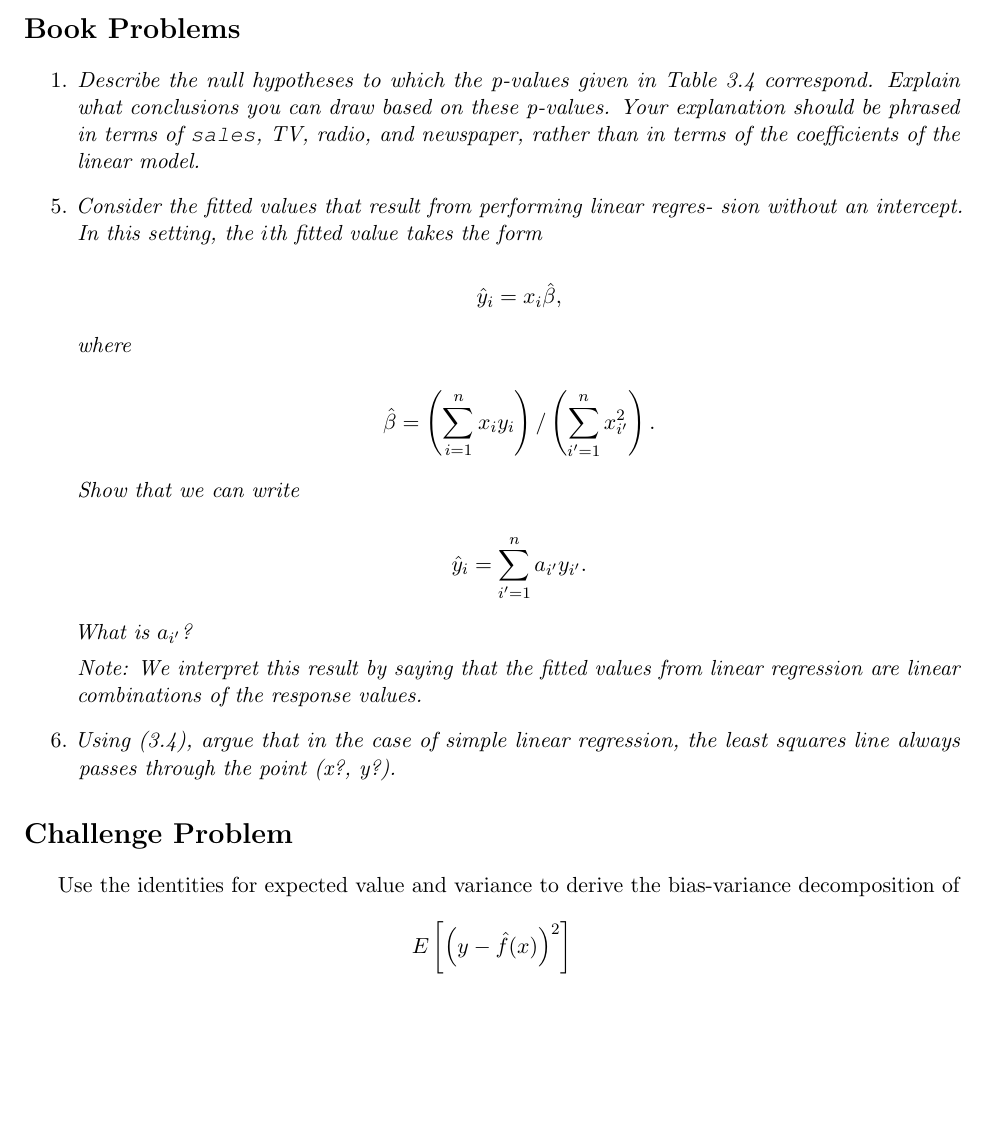
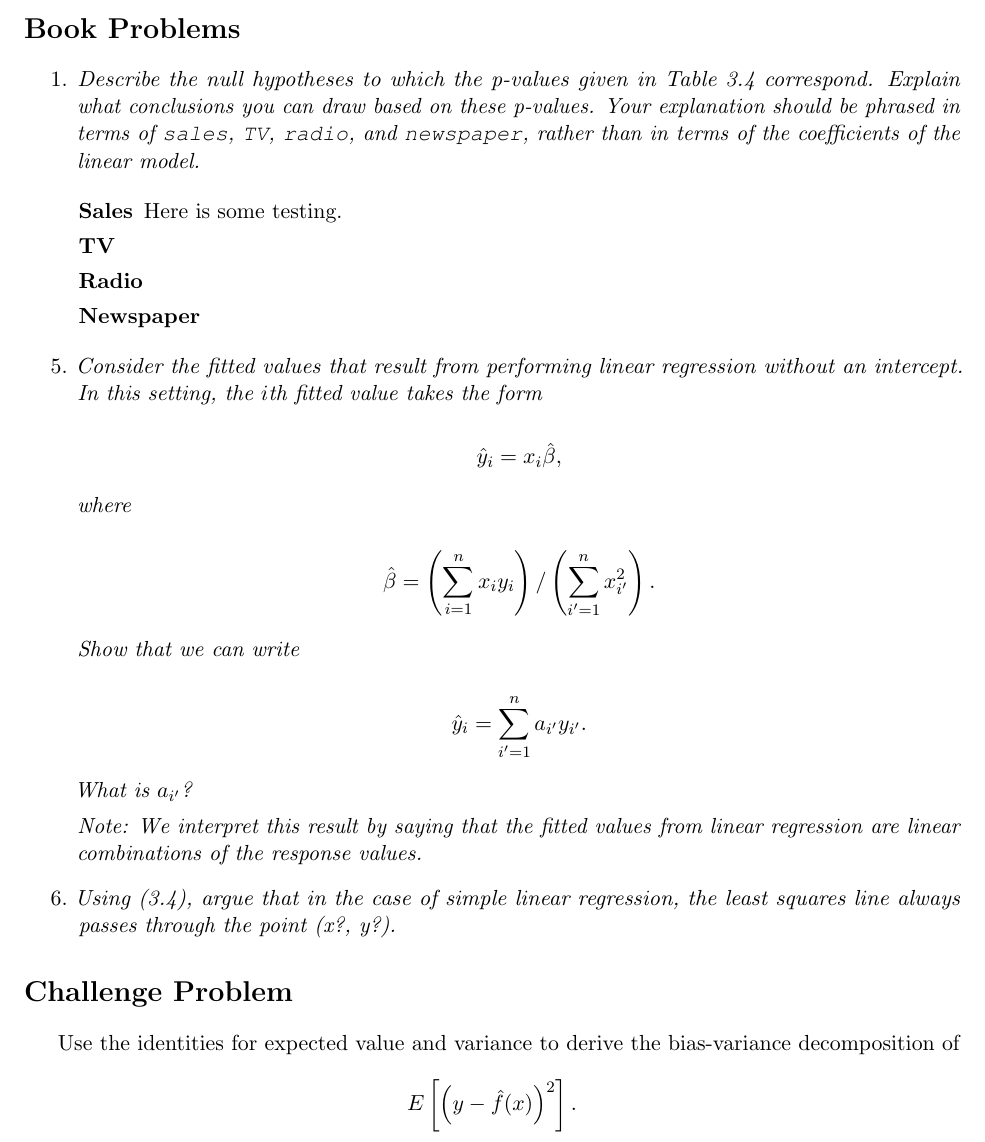
Before and after one commit to trautlein/reed-math-243, a LaTeX document (ps2/math243_ps2.tex): part of the page, cut so that both start at the same text, the shorter picture padded with empty space. Compiled offline with pdfLaTeX.

Commit message:
have made some edits to ps2.tex, 100% ready to write now. time to work on problem #1

```diff
--- a/ps2/math243_ps2.tex
+++ b/ps2/math243_ps2.tex
@@ -18,11 +18,21 @@
 
 
 \begin{enumerate}
-	\item \textit{Describe the null hypotheses to which the p-values given in Table 3.4 correspond. Explain what conclusions you can draw based on these p-values. Your explanation should be phrased in terms of \texttt{sales}, TV, radio, and newspaper, rather than in terms of the coefficients of the linear model.}
+	\item \textit{Describe the null hypotheses to which the p-values given in Table 3.4 correspond. Explain what conclusions you can draw based on these p-values. Your explanation should be phrased in terms of \texttt{sales}, \texttt{TV}, \texttt{radio}, and \texttt{newspaper}, rather than in terms of the coefficients of the linear model.}
+
+    \begin{description}
+        \item[Sales] Here is some testing.
+
+        \item[TV]
+
+        \item[Radio]
+
+        \item[Newspaper]
+
+    \end{description}
 
   	\setcounter{enumi}{4}
-
-	\item \textit{Consider the fitted values that result from performing linear regres- sion without an intercept. In this setting, the $i$th fitted value takes the form}
+	\item \textit{Consider the fitted values that result from performing linear regression without an intercept. In this setting, the $i$th fitted value takes the form}
 
 	$$ \hat{y}_i = x_i\hat{\beta},$$
 
@@ -50,7 +60,8 @@ least squares line always passes through the point (x?, y?).
 \section*{Challenge Problem}
 Use the identities for expected value and variance to derive the bias-variance decomposition of
 
-$$ E\left[ \left(y - \hat{f}(x) \right)^2 \right]$$
+$$ E\left[ \left(y - \hat{f}(x) \right)^2 \right].$$
+
 
 
 \end{document}
```
Also changed, not shown: ps2/math243_ps2.pdf.
